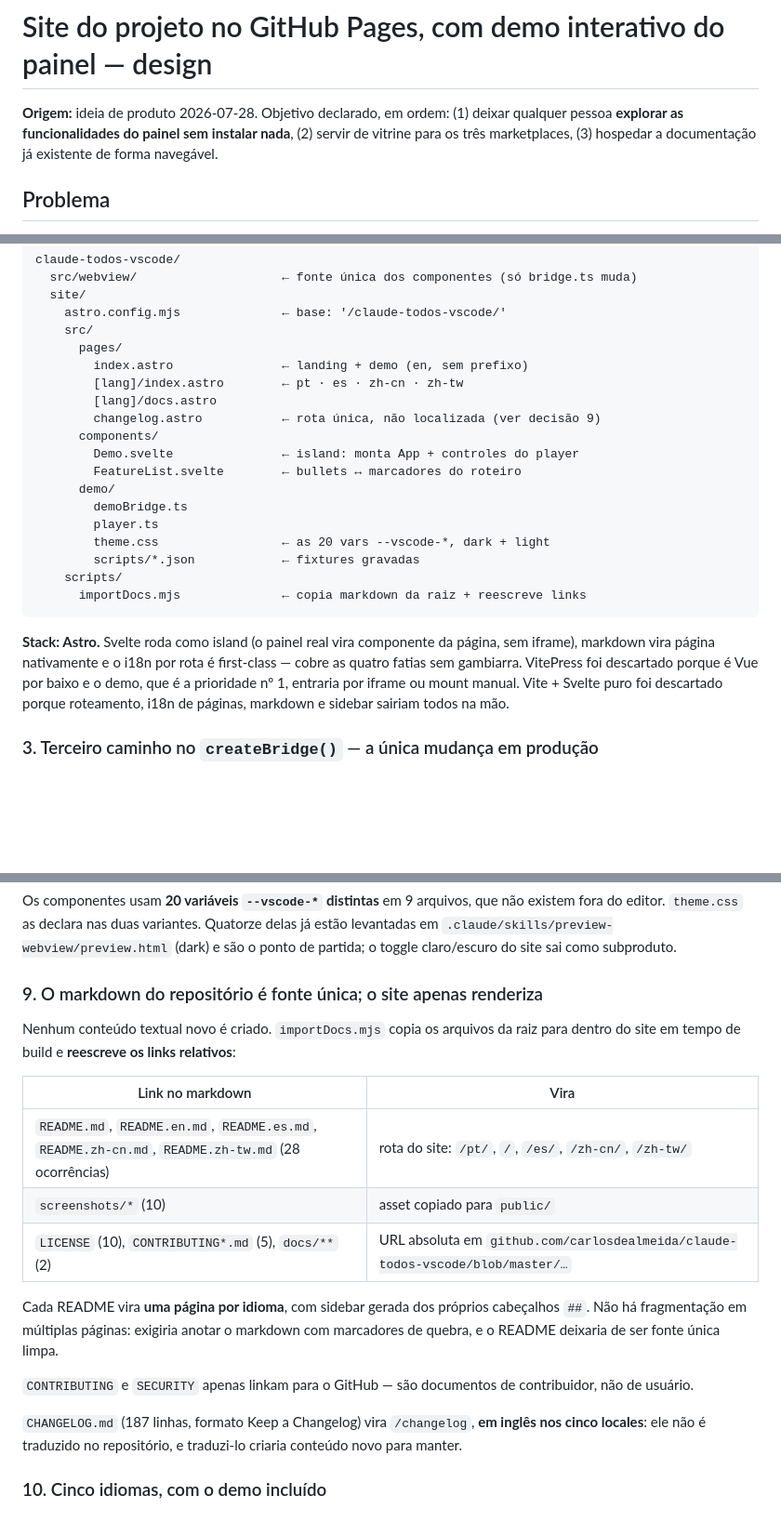
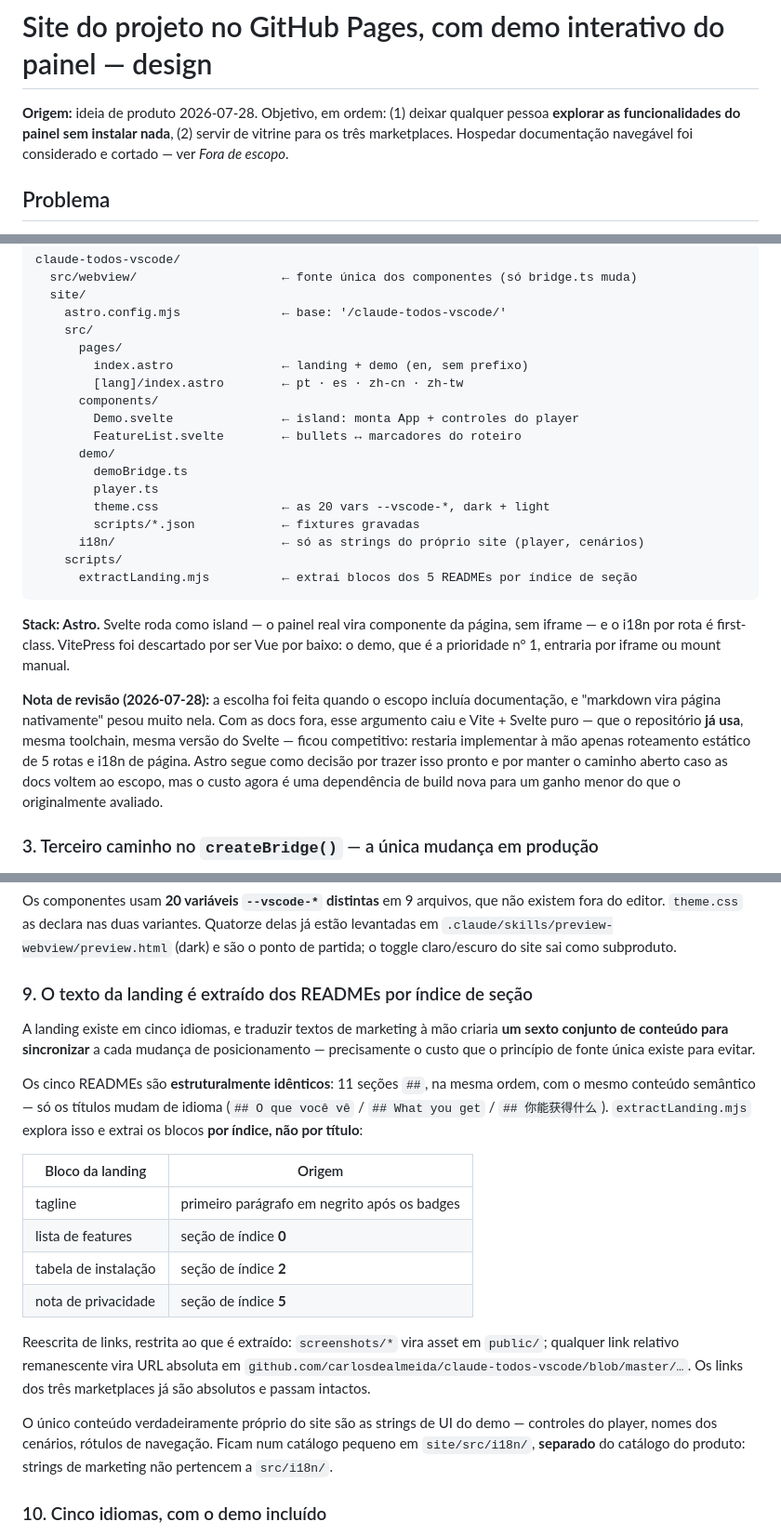
Before and after one commit to carlosdealmeida/claude-todos-vscode, a Markdown page: docs/specs/2026-07-28-site-github-pages-design.md, 3 parts joined by grey strips. Shown at 93% size. Drawn GitHub-style; blank space fills up the shorter version.

Commit message:
docs: corta documentacao e changelog do escopo do site
Sobra infra + demo + landing nos 5 idiomas. O texto da landing sai dos
proprios READMEs por indice de secao (os 5 sao estruturalmente
identicos: 11 secoes na mesma ordem), o que mantem a fonte unica sem
criar textos de marketing paralelos para sincronizar.

Registra que a escolha do Astro perdeu forca com o corte - o argumento
de markdown-vira-pagina caiu.

Co-Authored-By: Claude Opus 5 (1M context) <noreply@anthropic.com>

````diff
--- a/docs/specs/2026-07-28-site-github-pages-design.md
+++ b/docs/specs/2026-07-28-site-github-pages-design.md
@@ -1,8 +1,8 @@
 # Site do projeto no GitHub Pages, com demo interativo do painel — design
 
-**Origem:** ideia de produto 2026-07-28. Objetivo declarado, em ordem: (1) deixar qualquer
-pessoa **explorar as funcionalidades do painel sem instalar nada**, (2) servir de vitrine para
-os três marketplaces, (3) hospedar a documentação já existente de forma navegável.
+**Origem:** ideia de produto 2026-07-28. Objetivo, em ordem: (1) deixar qualquer pessoa
+**explorar as funcionalidades do painel sem instalar nada**, (2) servir de vitrine para os três
+marketplaces. Hospedar documentação navegável foi considerado e cortado — ver *Fora de escopo*.
 
 ## Problema
 
@@ -48,8 +48,6 @@ claude-todos-vscode/
       pages/
         index.astro               ← landing + demo (en, sem prefixo)
         [lang]/index.astro        ← pt · es · zh-cn · zh-tw
-        [lang]/docs.astro
-        changelog.astro           ← rota única, não localizada (ver decisão 9)
       components/
         Demo.svelte               ← island: monta App + controles do player
         FeatureList.svelte        ← bullets ↔ marcadores do roteiro
@@ -58,15 +56,22 @@ claude-todos-vscode/
         player.ts
         theme.css                 ← as 20 vars --vscode-*, dark + light
         scripts/*.json            ← fixtures gravadas
+      i18n/                       ← só as strings do próprio site (player, cenários)
     scripts/
-      importDocs.mjs              ← copia markdown da raiz + reescreve links
+      extractLanding.mjs          ← extrai blocos dos 5 READMEs por índice de seção
 ```
 
-**Stack: Astro.** Svelte roda como island (o painel real vira componente da página, sem
-iframe), markdown vira página nativamente e o i18n por rota é first-class — cobre as quatro
-fatias sem gambiarra. VitePress foi descartado porque é Vue por baixo e o demo, que é a
-prioridade nº 1, entraria por iframe ou mount manual. Vite + Svelte puro foi descartado porque
-roteamento, i18n de páginas, markdown e sidebar sairiam todos na mão.
+**Stack: Astro.** Svelte roda como island — o painel real vira componente da página, sem iframe
+— e o i18n por rota é first-class. VitePress foi descartado por ser Vue por baixo: o demo, que é
+a prioridade nº 1, entraria por iframe ou mount manual.
+
+**Nota de revisão (2026-07-28):** a escolha foi feita quando o escopo incluía documentação, e
+"markdown vira página nativamente" pesou muito nela. Com as docs fora, esse argumento caiu e
+Vite + Svelte puro — que o repositório **já usa**, mesma toolchain, mesma versão do Svelte —
+ficou competitivo: restaria implementar à mão apenas roteamento estático de 5 rotas e i18n de
+página. Astro segue como decisão por trazer isso pronto e por manter o caminho aberto caso as
+docs voltem ao escopo, mas o custo agora é uma dependência de build nova para um ganho
+menor do que o originalmente avaliado.
 
 ### 3. Terceiro caminho no `createBridge()` — a única mudança em produção
 
@@ -172,26 +177,32 @@ do editor. `theme.css` as declara nas duas variantes. Quatorze delas já estão
 `.claude/skills/preview-webview/preview.html` (dark) e são o ponto de partida; o toggle
 claro/escuro do site sai como subproduto.
 
-### 9. O markdown do repositório é fonte única; o site apenas renderiza
+### 9. O texto da landing é extraído dos READMEs por índice de seção
 
-Nenhum conteúdo textual novo é criado. `importDocs.mjs` copia os arquivos da raiz para dentro
-do site em tempo de build e **reescreve os links relativos**:
+A landing existe em cinco idiomas, e traduzir textos de marketing à mão criaria **um sexto
+conjunto de conteúdo para sincronizar** a cada mudança de posicionamento — precisamente o custo
+que o princípio de fonte única existe para evitar.
 
-| Link no markdown | Vira |
+Os cinco READMEs são **estruturalmente idênticos**: 11 seções `##`, na mesma ordem, com o mesmo
+conteúdo semântico — só os títulos mudam de idioma (`## O que você vê` / `## What you get` /
+`## 你能获得什么`). `extractLanding.mjs` explora isso e extrai os blocos **por índice, não por
+título**:
+
+| Bloco da landing | Origem |
 |---|---|
-| `README.md`, `README.en.md`, `README.es.md`, `README.zh-cn.md`, `README.zh-tw.md` (28 ocorrências) | rota do site: `/pt/`, `/`, `/es/`, `/zh-cn/`, `/zh-tw/` |
-| `screenshots/*` (10) | asset copiado para `public/` |
-| `LICENSE` (10), `CONTRIBUTING*.md` (5), `docs/**` (2) | URL absoluta em `github.com/carlosdealmeida/claude-todos-vscode/blob/master/…` |
+| tagline | primeiro parágrafo em negrito após os badges |
+| lista de features | seção de índice **0** |
+| tabela de instalação | seção de índice **2** |
+| nota de privacidade | seção de índice **5** |
 
-Cada README vira **uma página por idioma**, com sidebar gerada dos próprios cabeçalhos `##`.
-Não há fragmentação em múltiplas páginas: exigiria anotar o markdown com marcadores de quebra,
-e o README deixaria de ser fonte única limpa.
+Reescrita de links, restrita ao que é extraído: `screenshots/*` vira asset em `public/`;
+qualquer link relativo remanescente vira URL absoluta em
+`github.com/carlosdealmeida/claude-todos-vscode/blob/master/…`. Os links dos três marketplaces
+já são absolutos e passam intactos.
 
-`CONTRIBUTING` e `SECURITY` apenas linkam para o GitHub — são documentos de contribuidor, não de
-usuário.
-
-`CHANGELOG.md` (187 linhas, formato Keep a Changelog) vira `/changelog`, **em inglês nos cinco
-locales**: ele não é traduzido no repositório, e traduzi-lo criaria conteúdo novo para manter.
+O único conteúdo verdadeiramente próprio do site são as strings de UI do demo — controles do
+player, nomes dos cenários, rótulos de navegação. Ficam num catálogo pequeno em `site/src/i18n/`,
+**separado** do catálogo do produto: strings de marketing não pertencem a `src/i18n/`.
 
 ### 10. Cinco idiomas, com o demo incluído
 
````
Also changed, not shown: other parts of docs/specs/2026-07-28-site-github-pages-design.md (+20 -8 lines).
